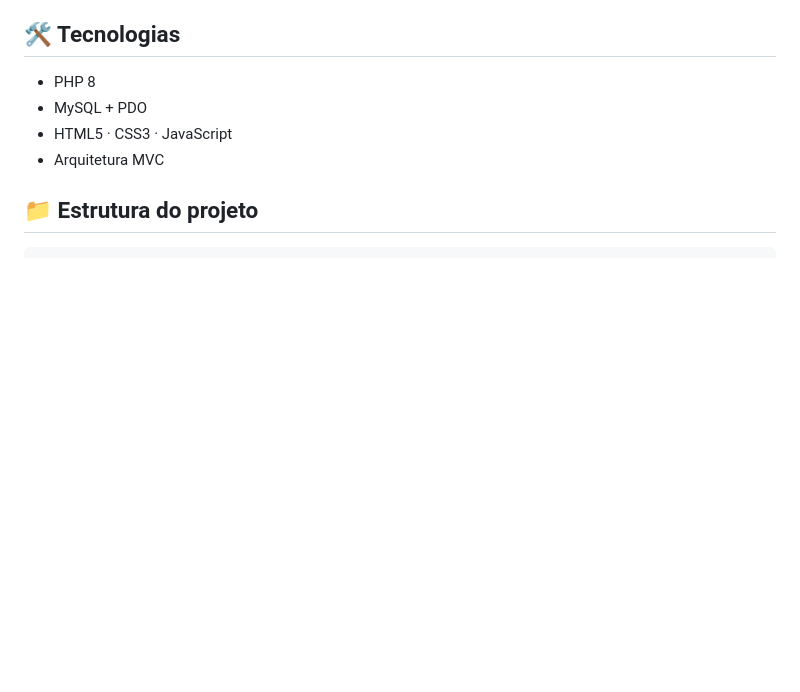
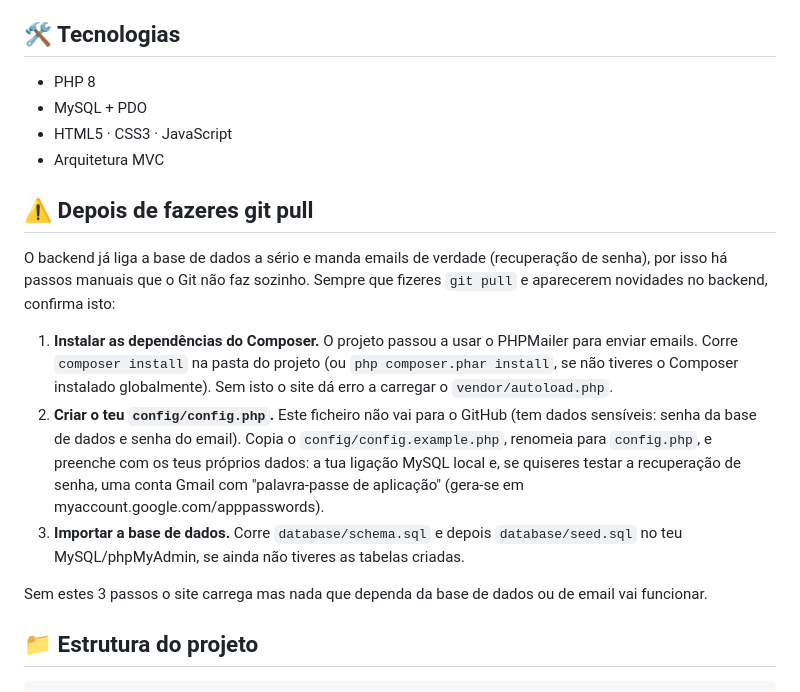
Before and after one commit to josefernandes452/Sistema-De-Gestao-De-Restaurante, a Markdown page: README.md, the part around the change. Rendered like a GitHub page; blank space fills up the shorter version.

Commit message:
Documenta os passos que faltam depois de um git pull
A Clofia ia puxar o codigo novo e o site ia dar erro sem ela saber
porque (falta do vendor/ do Composer, falta do config.php local).
Adicionei uma seccao no topo do README a explicar os 3 passos que
tem de fazer sempre que houver novidades no backend: composer
install, criar o proprio config.php a partir do exemplo, e importar
o schema.sql/seed.sql se ainda nao tiver a base de dados criada.

Jose Fernandes

```diff
--- a/README.md
+++ b/README.md
@@ -17,6 +17,16 @@ Sistema web de gestão de restaurante desenvolvido em **PHP 8** com arquitetura
 - MySQL + PDO
 - HTML5 · CSS3 · JavaScript
 - Arquitetura MVC
+
+## ⚠️ Depois de fazeres git pull
+
+O backend já liga a base de dados a sério e manda emails de verdade (recuperação de senha), por isso há passos manuais que o Git não faz sozinho. Sempre que fizeres `git pull` e aparecerem novidades no backend, confirma isto:
+
+1. **Instalar as dependências do Composer.** O projeto passou a usar o PHPMailer para enviar emails. Corre `composer install` na pasta do projeto (ou `php composer.phar install`, se não tiveres o Composer instalado globalmente). Sem isto o site dá erro a carregar o `vendor/autoload.php`.
+2. **Criar o teu `config/config.php`.** Este ficheiro não vai para o GitHub (tem dados sensíveis: senha da base de dados e senha do email). Copia o `config/config.example.php`, renomeia para `config.php`, e preenche com os teus próprios dados: a tua ligação MySQL local e, se quiseres testar a recuperação de senha, uma conta Gmail com "palavra-passe de aplicação" (gera-se em myaccount.google.com/apppasswords).
+3. **Importar a base de dados.** Corre `database/schema.sql` e depois `database/seed.sql` no teu MySQL/phpMyAdmin, se ainda não tiveres as tabelas criadas.
+
+Sem estes 3 passos o site carrega mas nada que dependa da base de dados ou de email vai funcionar.
 
 ## 📁 Estrutura do projeto
 
```
